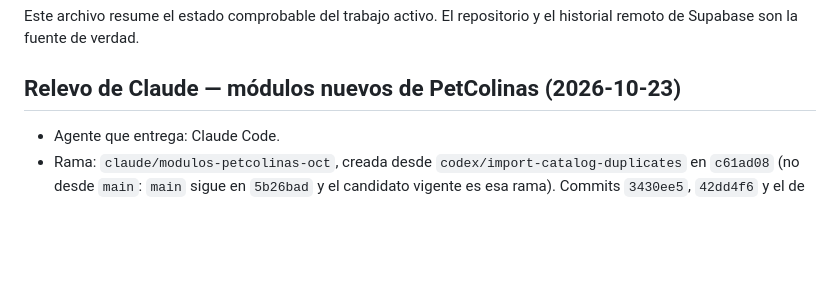
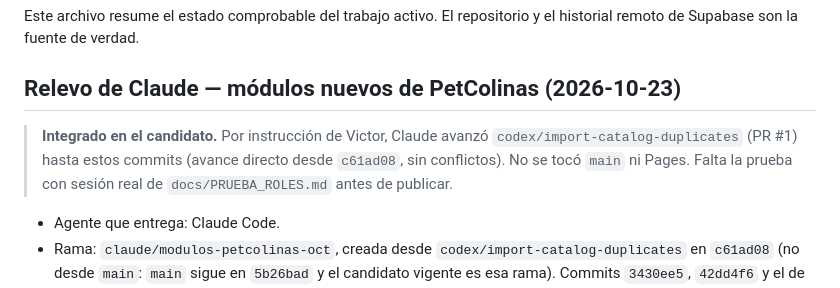
Before and after one commit to victorbeltre/VetMake, a Markdown page: docs/AI_HANDOFF.md, the part around the change. GitHub-like rendering; blank space fills up the shorter version.

Commit message:
docs: registrar la integración en el candidato del PR #1
Co-Authored-By: Claude Opus 5.5 <noreply@anthropic.com>
Claude-Session: https://claude.ai/code/session_01MQ6WAaN7ZBd8SzUeTaBRay

```diff
--- a/docs/AI_HANDOFF.md
+++ b/docs/AI_HANDOFF.md
@@ -4,6 +4,11 @@ Este archivo resume el estado comprobable del trabajo activo. El repositorio y
 el historial remoto de Supabase son la fuente de verdad.
 
 ## Relevo de Claude — módulos nuevos de PetColinas (2026-10-23)
+
+> **Integrado en el candidato.** Por instrucción de Victor, Claude avanzó
+> `codex/import-catalog-duplicates` (PR #1) hasta estos commits (avance
+> directo desde `c61ad08`, sin conflictos). No se tocó `main` ni Pages. Falta la
+> prueba con sesión real de `docs/PRUEBA_ROLES.md` antes de publicar.
 
 - Agente que entrega: Claude Code.
 - Rama: `claude/modulos-petcolinas-oct`, creada desde
```
